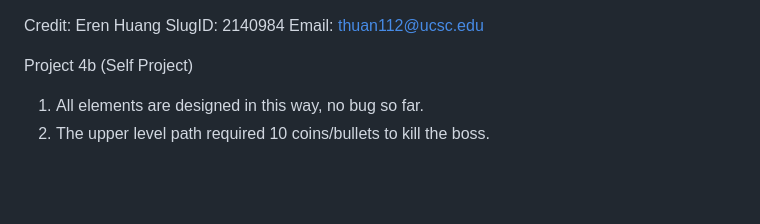
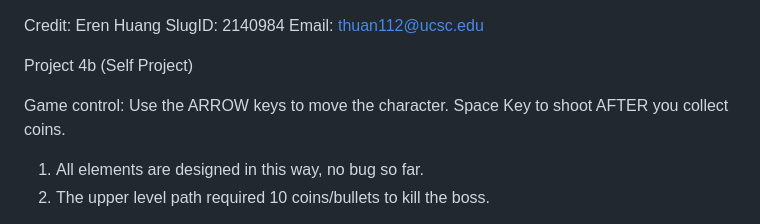
Before and after one commit to timeowhuang/4b, a Markdown page: README.md, the part around the change. Drawn GitHub-style; blank space fills up the shorter version.

Commit message:
Update README.md
update game control instruction

```diff
--- a/README.md
+++ b/README.md
@@ -3,6 +3,9 @@ SlugID: 2140984
 Email: thuan112@ucsc.edu
 
 Project 4b (Self Project)
+
+Game control: Use the ARROW keys to move the character.
+              Space Key to shoot AFTER you collect coins.
 
 1. All elements are designed in this way, no bug so far.
 2. The upper level path required 10 coins/bullets to kill the boss.
```
